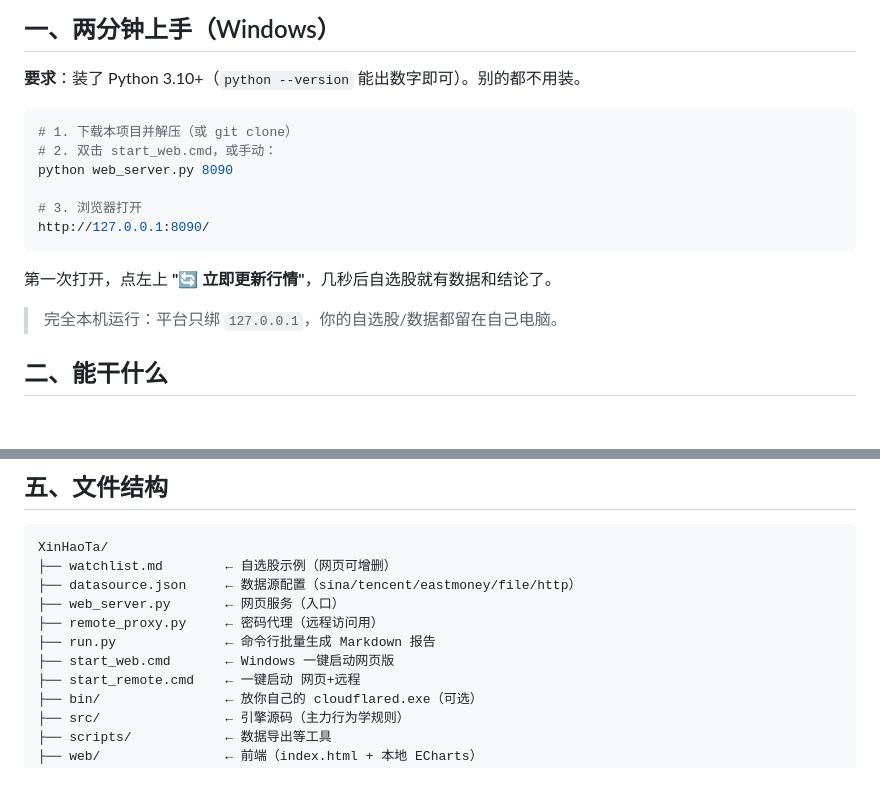
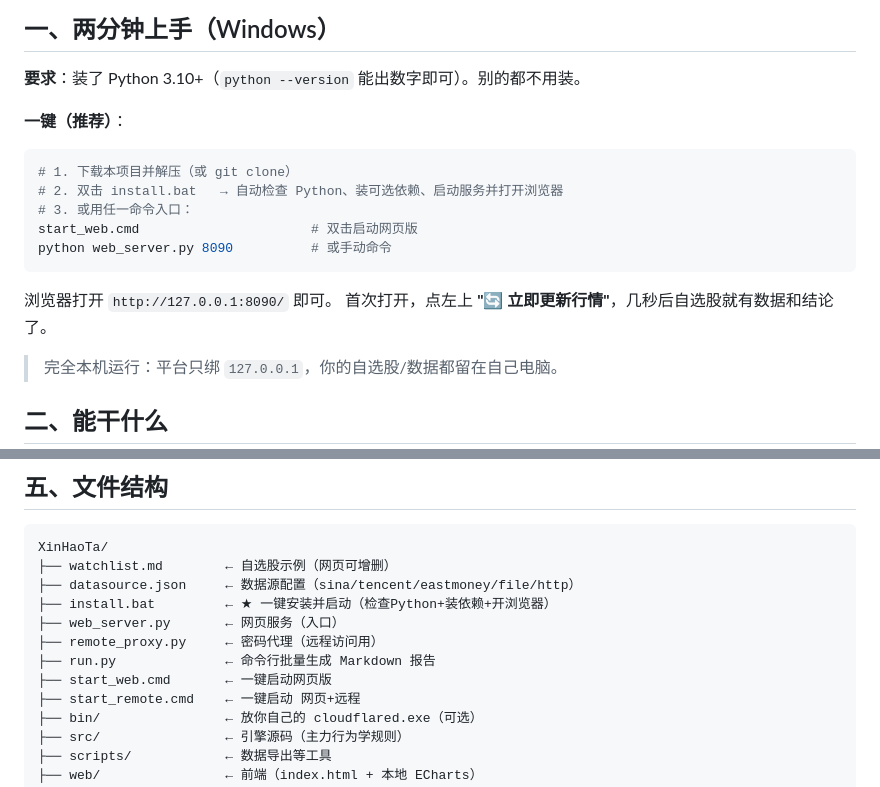
Before and after one commit to iTrimut/XinHaoTa, a Markdown page: README.md, 2 parts joined by grey strips. Rendered like a GitHub page; blank space fills up the shorter version.

Commit message:
文档: README显式给出 install.bat 一键入口(审查建议②) + 文件结构标注

````diff
--- a/README.md
+++ b/README.md
@@ -17,16 +17,16 @@
 
 **要求**：装了 Python 3.10+（`python --version` 能出数字即可）。别的都不用装。
 
+**一键（推荐）**：
 ```powershell
 # 1. 下载本项目并解压（或 git clone）
-# 2. 双击 start_web.cmd，或手动：
-python web_server.py 8090
-
-# 3. 浏览器打开
-http://127.0.0.1:8090/
+# 2. 双击 install.bat   → 自动检查 Python、装可选依赖、启动服务并打开浏览器
+# 3. 或用任一命令入口：
+start_web.cmd                      # 双击启动网页版
+python web_server.py 8090          # 或手动命令
 ```
-
-第一次打开，点左上 **"🔄 立即更新行情"**，几秒后自选股就有数据和结论了。
+浏览器打开 `http://127.0.0.1:8090/` 即可。
+首次打开，点左上 **"🔄 立即更新行情"**，几秒后自选股就有数据和结论了。
 
 > 完全本机运行：平台只绑 `127.0.0.1`，你的自选股/数据都留在自己电脑。
 
@@ -76,10 +76,11 @@ http://127.0.0.1:8090/
 XinHaoTa/
 ├── watchlist.md        ← 自选股示例（网页可增删）
 ├── datasource.json     ← 数据源配置（sina/tencent/eastmoney/file/http）
+├── install.bat         ← ★ 一键安装并启动（检查Python+装依赖+开浏览器）
 ├── web_server.py       ← 网页服务（入口）
 ├── remote_proxy.py     ← 密码代理（远程访问用）
 ├── run.py              ← 命令行批量生成 Markdown 报告
-├── start_web.cmd       ← Windows 一键启动网页版
+├── start_web.cmd       ← 一键启动网页版
 ├── start_remote.cmd    ← 一键启动 网页+远程
 ├── bin/                ← 放你自己的 cloudflared.exe（可选）
 ├── src/                ← 引擎源码（主力行为学规则）
````
